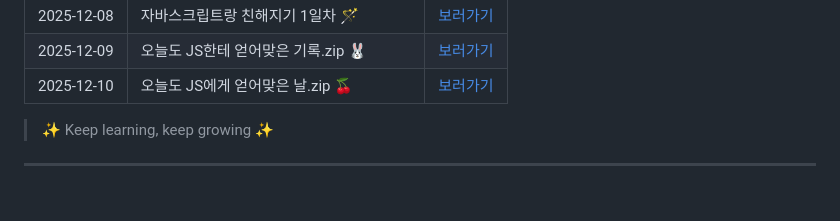
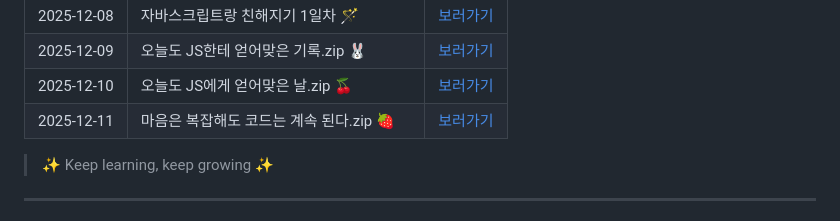
Before and after one commit to yealin00/yealin00, a Markdown page: README.md, the part around the change. Rendered like a GitHub page.

Commit message:
docs: 2025-12-11 TIL 제목 업데이트

```diff
--- a/README.md
+++ b/README.md
@@ -65,6 +65,7 @@
 | 2025-12-08 | 자바스크립트랑 친해지기 1일차 🪄       | [보러가기](./TIL/2025-12-08.md) |
 | 2025-12-09 | 오늘도 JS한테 얻어맞은 기록.zip 🐰       | [보러가기](./TIL/2025-12-09.md) |
 | 2025-12-10 | 오늘도 JS에게 얻어맞은 날.zip 🍒        | [보러가기](./TIL/2025-12-10.md) |
+| 2025-12-11 | 마음은 복잡해도 코드는 계속 된다.zip 🍓        | [보러가기](./TIL/2025-12-11.md) |
 
 > ✨ Keep learning, keep growing ✨
 
```
